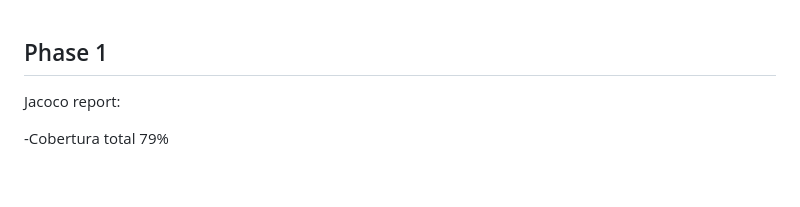
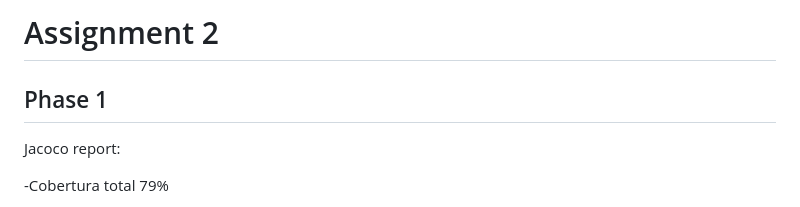
Before and after one commit to Joaquintinsin/aguirre-astrada-tissera-reliable-2048, a Markdown page: assignment-2-summary.md, the part around the change. Rendered like a GitHub page; blank space fills up the shorter version.

```diff
--- a/Results.md
+++ b/assignment-2-summary.md
@@ -1,3 +1,4 @@
+# Assignment 2
 ## Phase 1
 
 Jacoco report:
```
Also changed, not shown: assignment-1-summary.md (renamed from Summary.md, +2 -0 lines).
